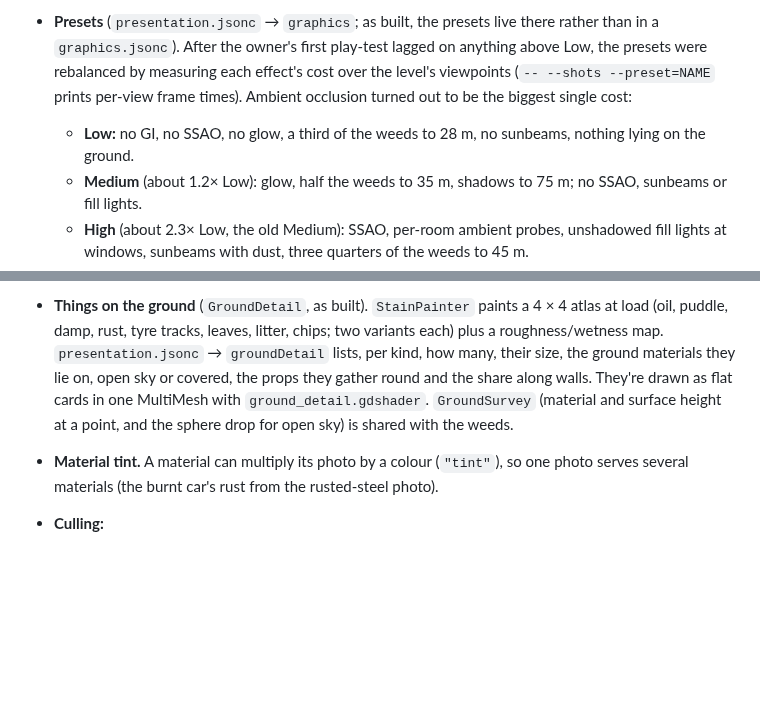
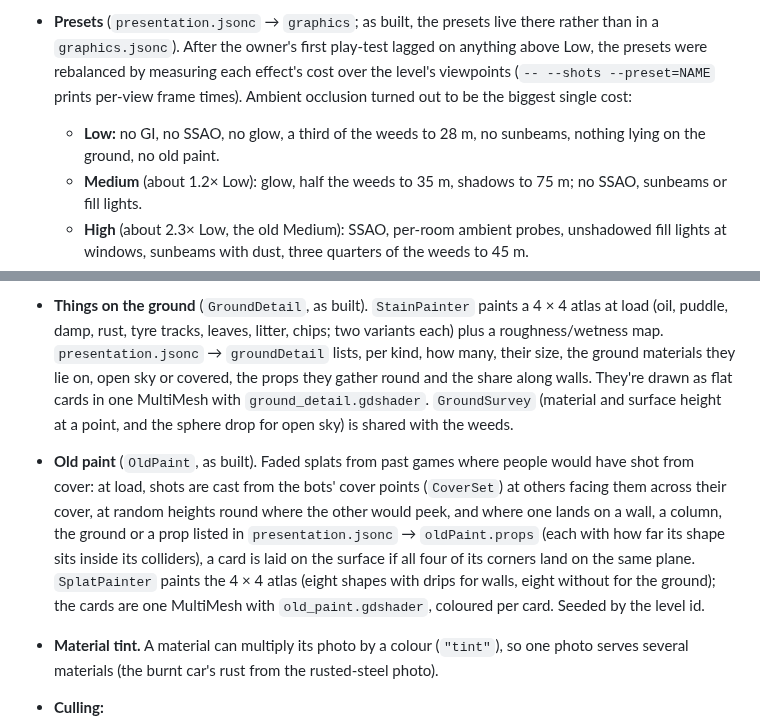
Before and after one commit to Tim-D-W101/Pb, a Markdown page: docs/architecture.md, 2 parts joined by grey strips. Rendered like a GitHub page; blank space fills up the shorter version.

```diff
--- a/docs/architecture.md
+++ b/docs/architecture.md
@@ -379,7 +379,7 @@ The Godot project sits in `game/` rather than at the repo root for two reasons:
 - **`weathered.gdshader`** is one shader for all kit surfaces: base PBR plus grime by height above the floor, noise-driven stains and moss, and per-material strength.
   - **As built:** textures are laid on in metres (`tile_m` per repeat), the right way up on walls (the kit's UVs run up a wall while a picture's rows run down it, so the shader flips v and the normal map's green). A material without a regular pattern can set `breakUpRepeat`: the shader then takes two looks at each texture, moved by an offset that changes in patches a few metres across, and blends them where the patches meet (after Inigo Quilez's "texture repetition"), so a 3 m photo doesn't show as a grid over a yard. It costs three more texture reads on those materials (3–6 % of a frame on ground-heavy views under software rendering, less on a GPU).
 - **Presets** (`presentation.jsonc` → `graphics`; as built, the presets live there rather than in a `graphics.jsonc`). After the owner's first play-test lagged on anything above Low, the presets were rebalanced by measuring each effect's cost over the level's viewpoints (`-- --shots --preset=NAME` prints per-view frame times). Ambient occlusion turned out to be the biggest single cost:
-  - **Low:** no GI, no SSAO, no glow, a third of the weeds to 28 m, no sunbeams, nothing lying on the ground.
+  - **Low:** no GI, no SSAO, no glow, a third of the weeds to 28 m, no sunbeams, nothing lying on the ground, no old paint.
   - **Medium** (about 1.2× Low): glow, half the weeds to 35 m, shadows to 75 m; no SSAO, sunbeams or fill lights.
   - **High** (about 2.3× Low, the old Medium): SSAO, per-room ambient probes, unshadowed fill lights at windows, sunbeams with dust, three quarters of the weeds to 45 m.
   - **Ultra** (the old High): adds SSIL, SDFGI, volumetric fog and SSR; all the weeds to 70 m; softer fake beams beside the fog's real ones; no fill lights, since SDFGI bounces light.
@@ -392,6 +392,7 @@ The Godot project sits in `game/` rather than at the repo root for two reasons:
 - **Window and door frames** (`OpeningFrames`, as built). A building template names its frame material (`"frames"`); every window and door aperture that building owns gets a frame (windows divided into panes of about 55 × 65 cm, jagged glass shards left in about half of them), drawn in the opening's plane. The perimeter wall's breaks are owned by `wall#n`, not a building, so they stay bare.
 - **Building details** (`BuildingDetails`, as built). A building template can name a material for `"gutters"`: half-round gutters along the roof's long eaves, with a downpipe from each end (a swan neck back to the wall, collars bracketed to it every 1.8 m, a shoe at the foot), moved along the wall past any door or window. A parapet roof gets rainwater heads on the parapet and downpipes instead. `"trusses"` (material, spacing, depth) puts steel Warren trusses across a big roof's short span with purlins along it; over a hole in the roof each truss is broken off, and what's left near the edge hangs down into it at a random angle. The level records where each building stands (`LevelLayout.Buildings`), so the game builds these from the templates. They're presentation only, merged into the props' meshes.
 - **Things on the ground** (`GroundDetail`, as built). `StainPainter` paints a 4 × 4 atlas at load (oil, puddle, damp, rust, tyre tracks, leaves, litter, chips; two variants each) plus a roughness/wetness map. `presentation.jsonc` → `groundDetail` lists, per kind, how many, their size, the ground materials they lie on, open sky or covered, the props they gather round and the share along walls. They're drawn as flat cards in one MultiMesh with `ground_detail.gdshader`. `GroundSurvey` (material and surface height at a point, and the sphere drop for open sky) is shared with the weeds.
+- **Old paint** (`OldPaint`, as built). Faded splats from past games where people would have shot from cover: at load, shots are cast from the bots' cover points (`CoverSet`) at others facing them across their cover, at random heights round where the other would peek, and where one lands on a wall, a column, the ground or a prop listed in `presentation.jsonc` → `oldPaint.props` (each with how far its shape sits inside its colliders), a card is laid on the surface if all four of its corners land on the same plane. `SplatPainter` paints the 4 × 4 atlas (eight shapes with drips for walls, eight without for the ground); the cards are one MultiMesh with `old_paint.gdshader`, coloured per card. Seeded by the level id.
 - **Material tint.** A material can multiply its photo by a colour (`"tint"`), so one photo serves several materials (the burnt car's rust from the rusted-steel photo).
 - **Culling:**
   - occluders generated from walls and slabs;
```
Also changed, not shown: docs/phase-2.md (+3 -2 lines), docs/reports/phase-2/m2.6-25-old-paint.jpg (added), 9 other files.
